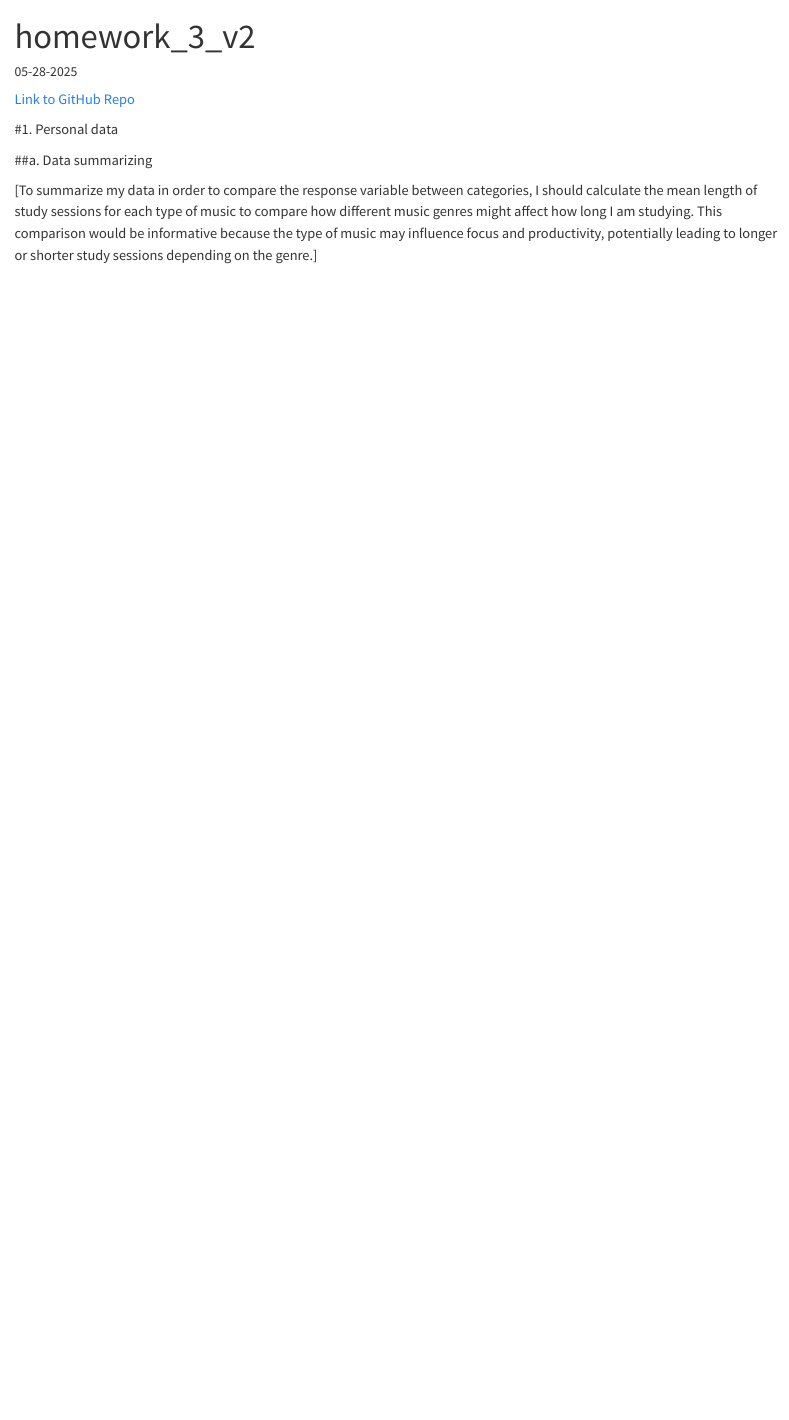
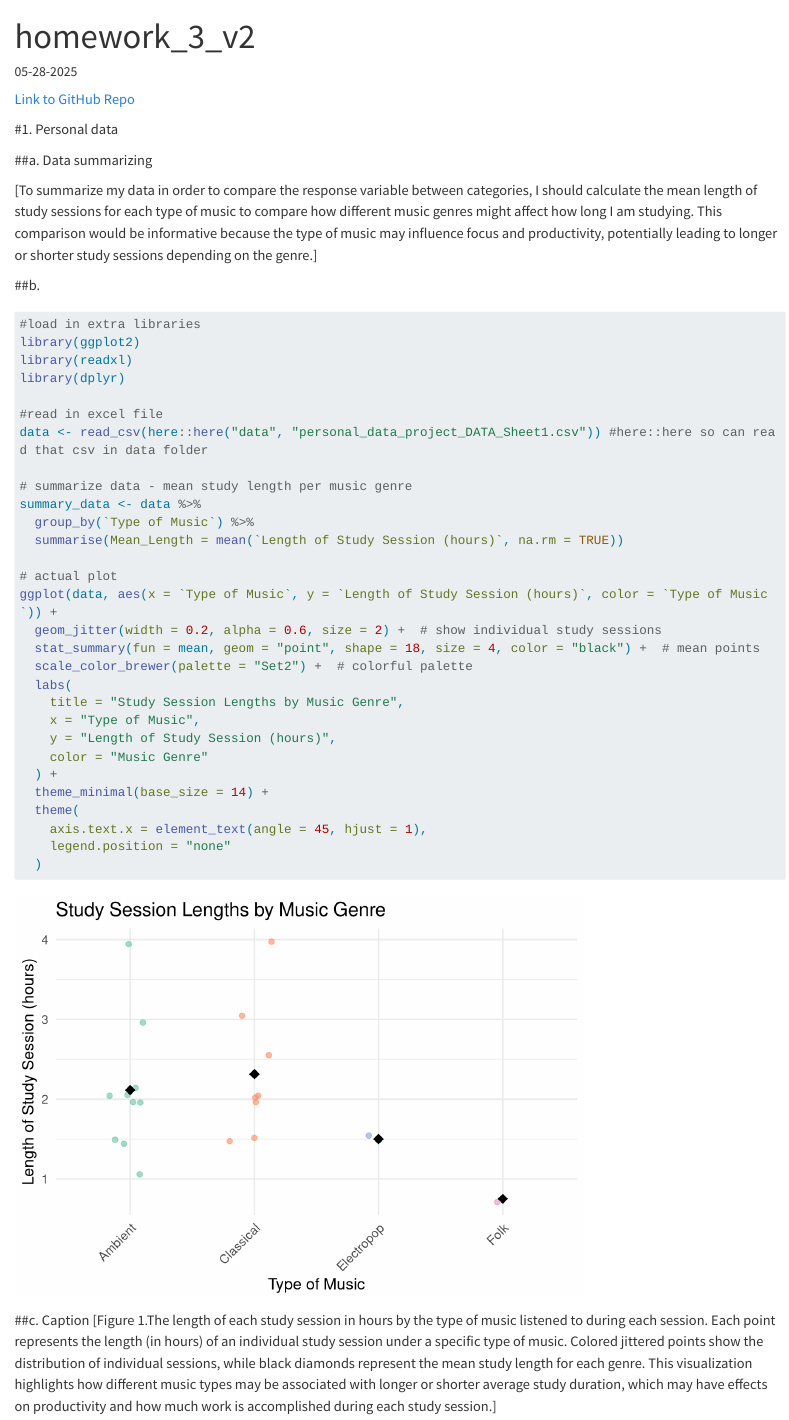
Before and after one commit to mconrad23/ENVS-193DS_homework-03_v2, a Quarto document (homework_3_v2.qmd): the page in a window 1100 px wide, from its top. Rendered offline with R 4.5, knitr and Pandoc in place of Quarto, with nearby package versions; code that draws random numbers runs with fixed seeds of ours; long lines of code are wrapped.

Commit message:
adding in caption for 1.c

````diff
--- a/homework_3_v2.qmd
+++ b/homework_3_v2.qmd
@@ -24,3 +24,40 @@ knitr::opts_chunk$set(echo = TRUE, message = FALSE, warning = FALSE)
 ##a. Data summarizing
 
 [To summarize my data in order to compare the response variable between categories, I should calculate the mean length of study sessions for each type of music to compare how different music genres might affect how long I am studying. This comparison would be informative because the type of music may influence focus and productivity, potentially leading to longer or shorter study sessions depending on the genre.]
+
+##b.
+```{r}
+#load in extra libraries
+library(ggplot2)
+library(readxl)
+library(dplyr)
+
+#read in excel file
+data <- read_csv(here::here("data", "personal_data_project_DATA_Sheet1.csv")) #here::here so can read that csv in data folder
+
+# summarize data - mean study length per music genre
+summary_data <- data %>%
+  group_by(`Type of Music`) %>%
+  summarise(Mean_Length = mean(`Length of Study Session (hours)`, na.rm = TRUE))
+
+# actual plot
+ggplot(data, aes(x = `Type of Music`, y = `Length of Study Session (hours)`, color = `Type of Music`)) +
+  geom_jitter(width = 0.2, alpha = 0.6, size = 2) +  # show individual study sessions
+  stat_summary(fun = mean, geom = "point", shape = 18, size = 4, color = "black") +  # mean points
+  scale_color_brewer(palette = "Set2") +  # colorful palette
+  labs(
+    title = "Study Session Lengths by Music Genre",
+    x = "Type of Music",
+    y = "Length of Study Session (hours)",
+    color = "Music Genre"
+  ) +
+  theme_minimal(base_size = 14) +
+  theme(
+    axis.text.x = element_text(angle = 45, hjust = 1),
+    legend.position = "none"
+  )
+
+```
+
+##c. Caption
+[Figure 1.The length of each study session in hours by the type of music listened to during each session. Each point represents the length (in hours) of an individual study session under a specific type of music. Colored jittered points show the distribution of individual sessions, while black diamonds represent the mean study length for each genre. This visualization highlights how different music types may be associated with longer or shorter average study duration, which may have effects on productivity and how much work is accomplished during each study session.]
````
